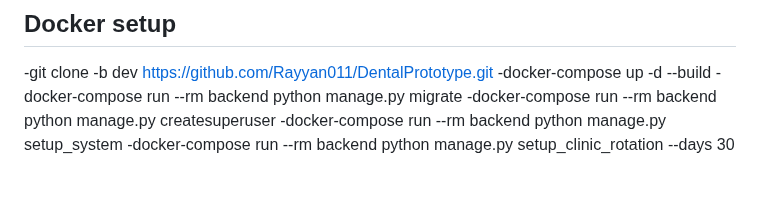
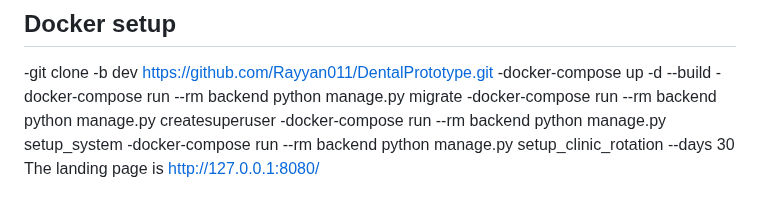
Before and after one commit to Rayyan011/DentalPrototype, a Markdown page: README.md, the part around the change. Drawn GitHub-style.

```diff
--- a/README.md
+++ b/README.md
@@ -240,3 +240,4 @@ Documentation maintained by Rayyan011 and contributors.
 -docker-compose run --rm backend python manage.py createsuperuser
 -docker-compose run --rm backend python manage.py setup_system
 -docker-compose run --rm backend python manage.py setup_clinic_rotation --days 30
+The landing page is http://127.0.0.1:8080/
```
